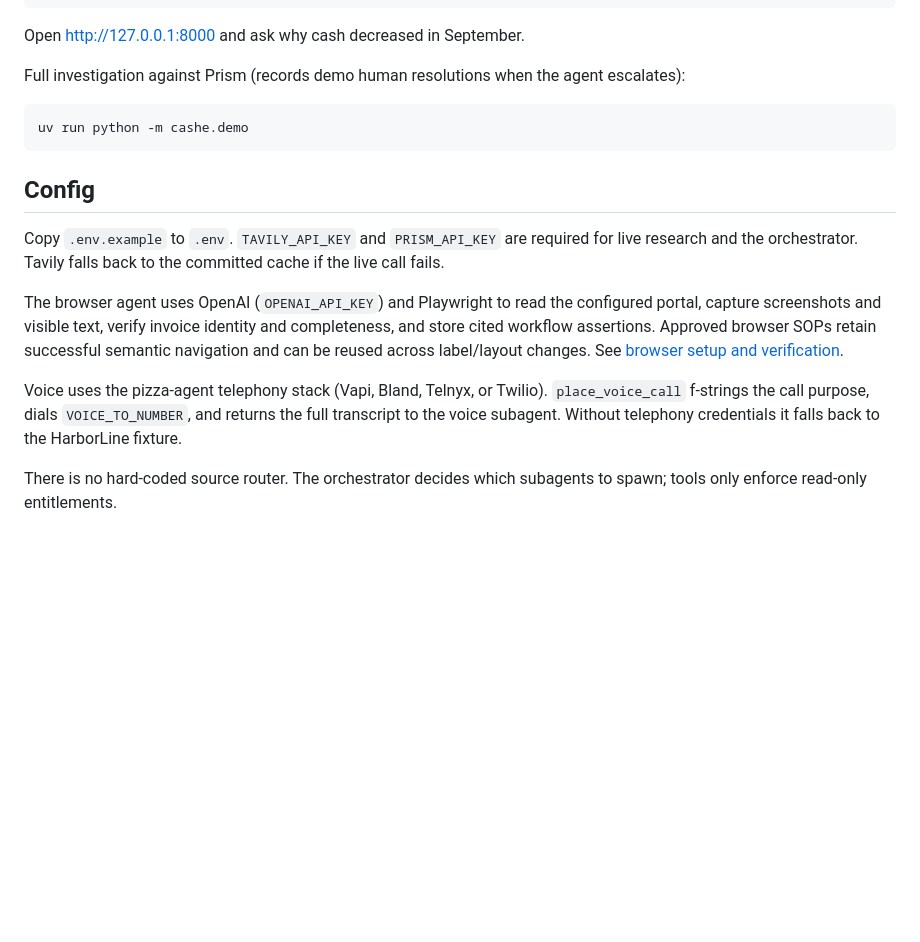
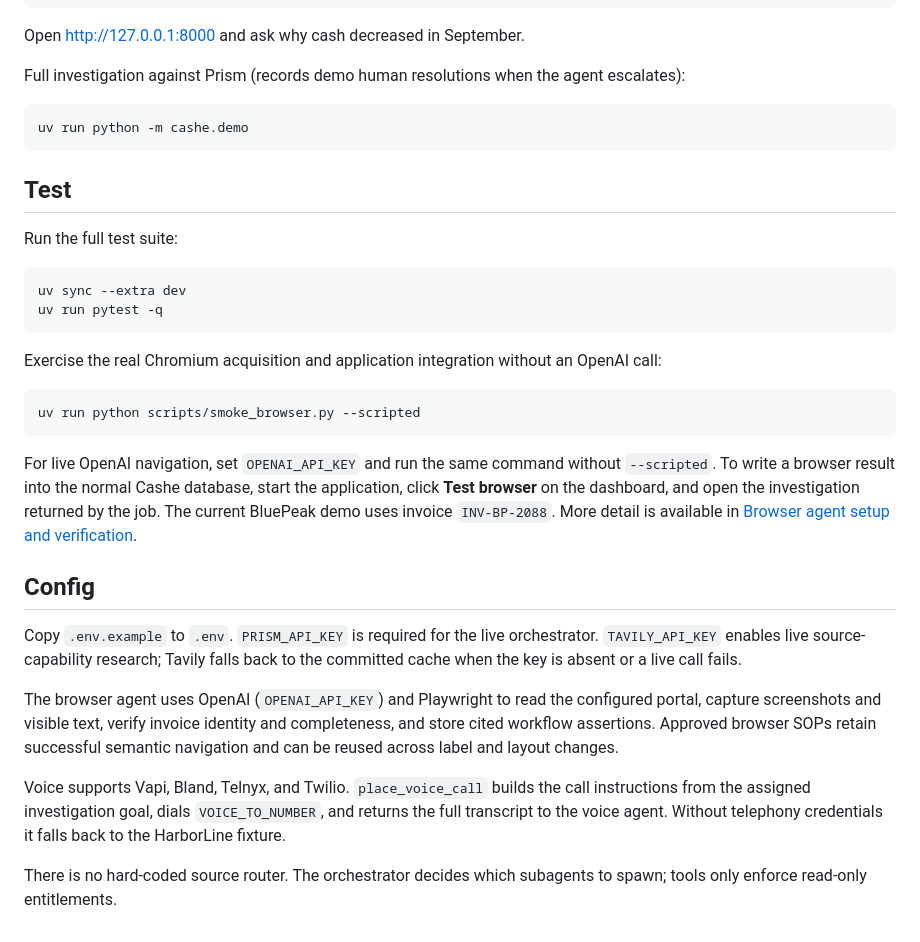
Before and after one commit to SohanSondhi/cashe, a Markdown page: README.md, the part around one of its changes. Rendered like a GitHub page; blank space fills up the shorter version.

Commit message:
Complete README setup and testing guide

````diff
--- a/README.md
+++ b/README.md
@@ -75,12 +75,29 @@ Full investigation against Prism (records demo human resolutions when the agent
 uv run python -m cashe.demo
 ```
 
+## Test
+
+Run the full test suite:
+
+```bash
+uv sync --extra dev
+uv run pytest -q
+```
+
+Exercise the real Chromium acquisition and application integration without an OpenAI call:
+
+```bash
+uv run python scripts/smoke_browser.py --scripted
+```
+
+For live OpenAI navigation, set `OPENAI_API_KEY` and run the same command without `--scripted`. To write a browser result into the normal Cashe database, start the application, click **Test browser** on the dashboard, and open the investigation returned by the job. The current BluePeak demo uses invoice `INV-BP-2088`. More detail is available in [Browser agent setup and verification](docs/browser-agent.md).
+
 ## Config
 
-Copy `.env.example` to `.env`. `TAVILY_API_KEY` and `PRISM_API_KEY` are required for live research and the orchestrator. Tavily falls back to the committed cache if the live call fails.
+Copy `.env.example` to `.env`. `PRISM_API_KEY` is required for the live orchestrator. `TAVILY_API_KEY` enables live source-capability research; Tavily falls back to the committed cache when the key is absent or a live call fails.
 
-The browser agent uses OpenAI (`OPENAI_API_KEY`) and Playwright to read the configured portal, capture screenshots and visible text, verify invoice identity and completeness, and store cited workflow assertions. Approved browser SOPs retain successful semantic navigation and can be reused across label/layout changes. See [browser setup and verification](docs/browser-agent.md).
+The browser agent uses OpenAI (`OPENAI_API_KEY`) and Playwright to read the configured portal, capture screenshots and visible text, verify invoice identity and completeness, and store cited workflow assertions. Approved browser SOPs retain successful semantic navigation and can be reused across label and layout changes.
 
-Voice uses the pizza-agent telephony stack (Vapi, Bland, Telnyx, or Twilio). `place_voice_call` f-strings the call purpose, dials `VOICE_TO_NUMBER`, and returns the full transcript to the voice subagent. Without telephony credentials it falls back to the HarborLine fixture.
+Voice supports Vapi, Bland, Telnyx, and Twilio. `place_voice_call` builds the call instructions from the assigned investigation goal, dials `VOICE_TO_NUMBER`, and returns the full transcript to the voice agent. Without telephony credentials it falls back to the HarborLine fixture.
 
 There is no hard-coded source router. The orchestrator decides which subagents to spawn; tools only enforce read-only entitlements.
````
Also changed, not shown: other parts of README.md (+1 -1 lines).
